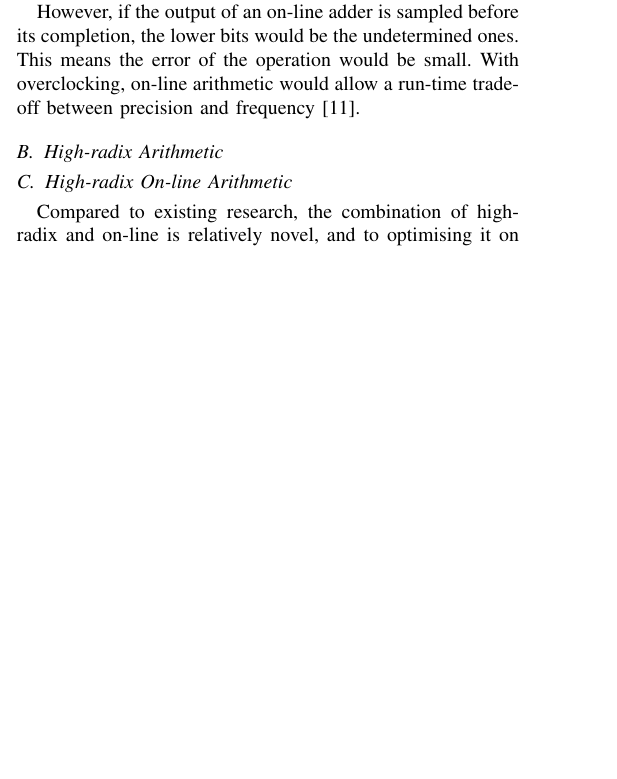
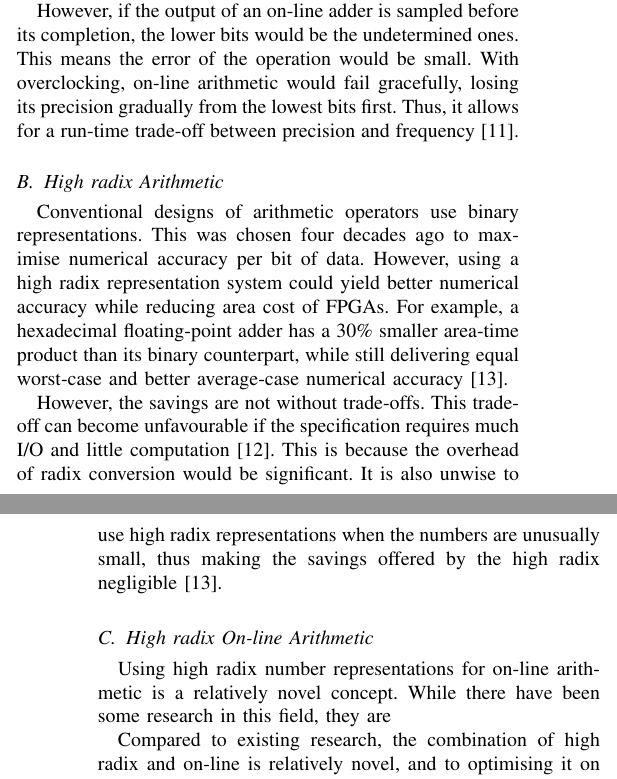
Before and after one commit to MerelyLogical/interim-report, a LaTeX paper (interim.tex): part of one column of page 2 of 3 before the commit and two parts of the columns of pages 2 and 3 of 3 after it, the two joined at a grey line, cut so that both start at the same text, the shorter picture padded with empty space. Compiled offline with pdfLaTeX.

Commit message:
high radix

```diff
--- a/interim.tex
+++ b/interim.tex
@@ -246,16 +246,40 @@ were still undetermined~\cite{Shi1}.
 However, if the output of an on-line adder is sampled before its completion,
 the lower bits would be the undetermined ones.
 This means the error of the operation would be small.
-With overclocking, on-line arithmetic would allow a run-time trade-off between
-precision and frequency~\cite{Shi2}.
+With overclocking, on-line arithmetic would fail gracefully, losing its
+precision gradually from the lowest bits first.
+Thus, it allows for a run-time trade-off between precision and
+frequency~\cite{Shi2}.
 
-% explain high-radix
-\subsection{High-radix Arithmetic}
+% explain high radix
+\subsection{High radix Arithmetic}
+Conventional designs of arithmetic operators use binary representations.
+This was chosen four decades ago to maximise numerical accuracy per bit of data.
+However, using a high radix representation system could yield better numerical
+accuracy while reducing area cost of FPGAs.
+For example, a hexadecimal floating-point adder has a 30\% smaller area-time
+product than its binary counterpart, while still delivering equal worst-case
+and better average-case numerical accuracy~\cite{Catanzaro1}.
 
-\subsection{High-radix On-line Arithmetic}
-Compared to existing research, the combination of high-radix and on-line is
+However, the savings are not without trade-offs.
+This trade-off can become unfavourable if the specification requires much I/O
+and little computation~\cite{Whyte1}.
+This is because the overhead of radix conversion would be significant.
+It is also unwise to use high radix representations when the numbers are
+unusually small, thus making the savings offered by the high radix
+negligible~\cite{Catanzaro1}.
+
+\subsection{High radix On-line Arithmetic}
+% ~\cite{Lynch1}~\cite{Lynch2}
+Using high radix number representations for on-line arithmetic is a
+relatively novel concept.
+While there have been some research in this field, they are
+
+Compared to existing research, the combination of high radix and on-line is
 relatively novel, and to optimising it on a system level for popular FPGA
 accelerations such as neural networks would be innovative as well.
+
+
 With respect to the testbench, figuring out a system to obtain the optimal point
 of operation of the FPGA, in terms of its voltage and frequency, would also
 require some advanced research.
```
Also changed, not shown: interim.pdf, interim.tex (34 more changed lines), 3 other files.
